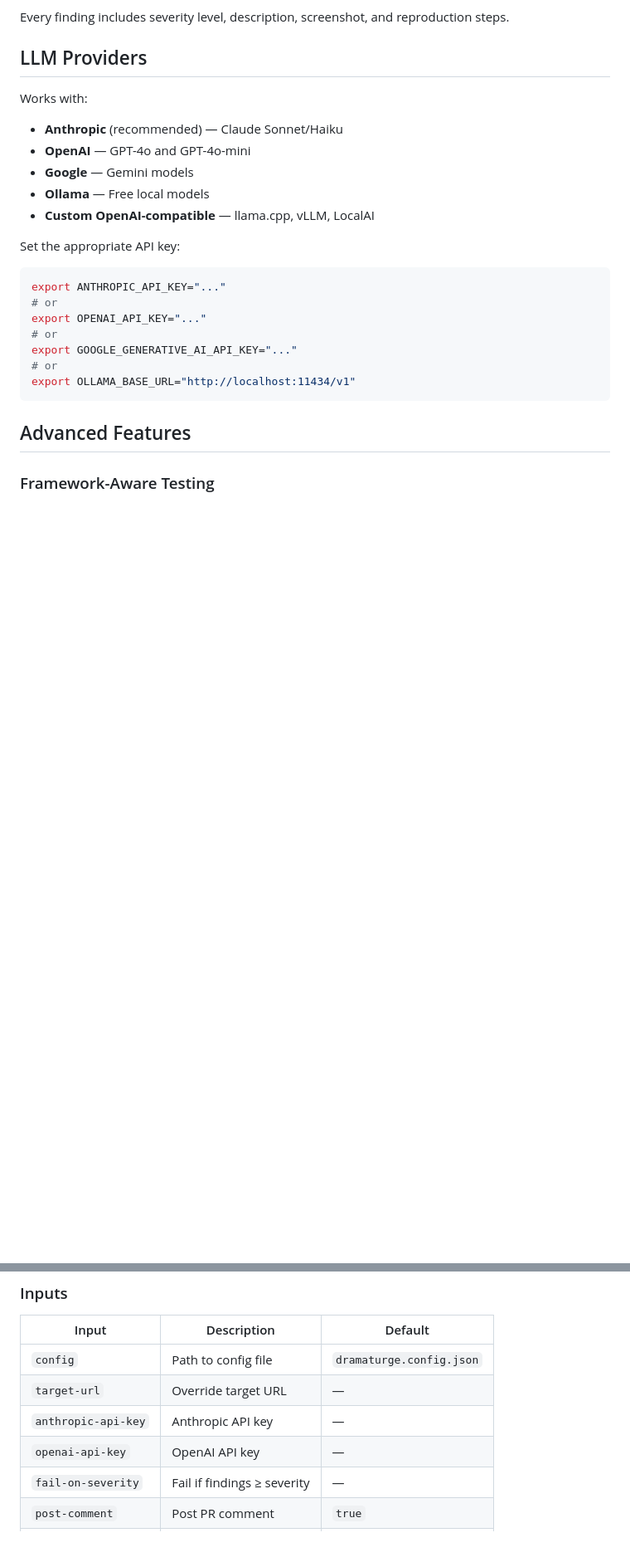
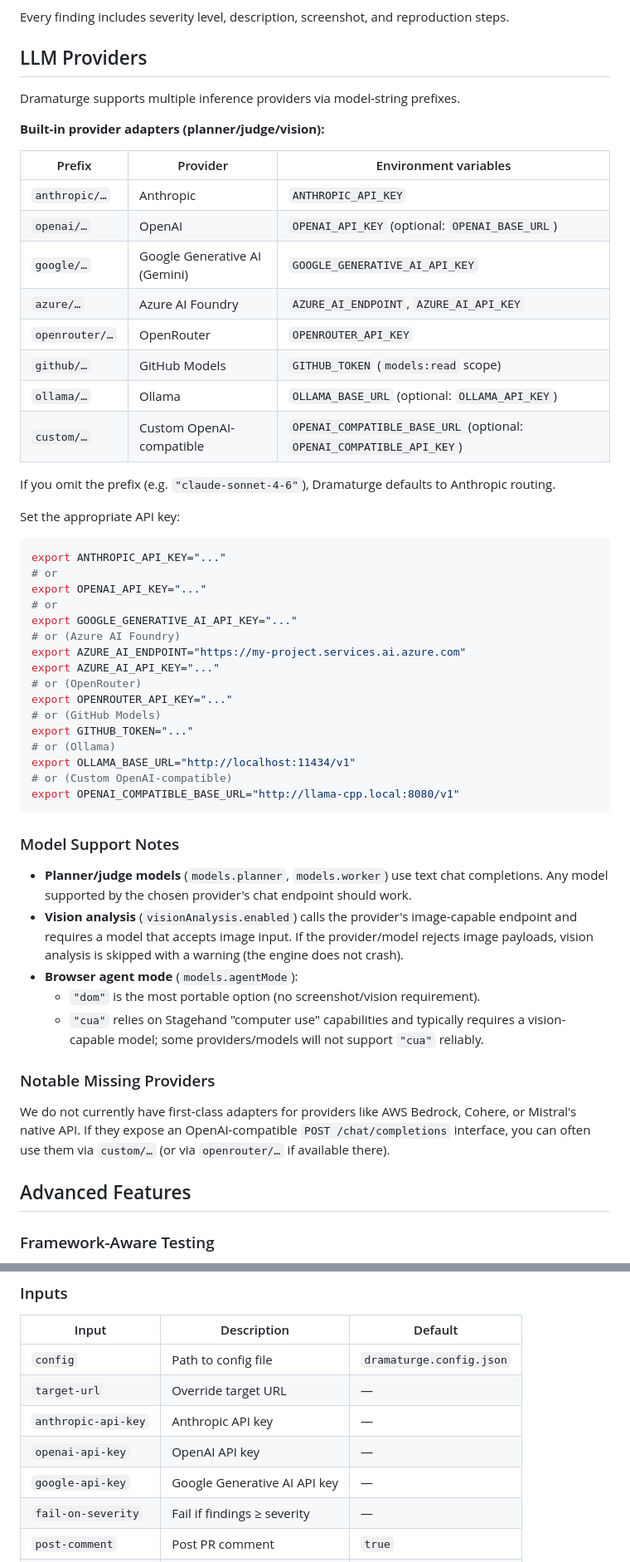
Before and after one commit to aram10/dramaturge, a Markdown page: README.md, 2 parts joined by grey strips. Shown at 83% size. Rendered like a GitHub page; blank space fills up the shorter version.

Commit message:
Document full LLM provider support and feature gating
Agent-Logs-Url: https://github.com/aram10/dramaturge/sessions/42fbb3ab-68b6-4b2c-85f7-036c56a57d3f

````diff
--- a/README.md
+++ b/README.md
@@ -251,12 +267,22 @@ Every finding includes severity level, description, screenshot, and reproduction
 
 ## LLM Providers
 
-Works with:
-- **Anthropic** (recommended) — Claude Sonnet/Haiku
-- **OpenAI** — GPT-4o and GPT-4o-mini
-- **Google** — Gemini models
-- **Ollama** — Free local models
-- **Custom OpenAI-compatible** — llama.cpp, vLLM, LocalAI
+Dramaturge supports multiple inference providers via model-string prefixes.
+
+**Built-in provider adapters (planner/judge/vision):**
+
+| Prefix | Provider | Environment variables |
+|--------|----------|-----------------------|
+| `anthropic/…` | Anthropic | `ANTHROPIC_API_KEY` |
+| `openai/…` | OpenAI | `OPENAI_API_KEY` (optional: `OPENAI_BASE_URL`) |
+| `google/…` | Google Generative AI (Gemini) | `GOOGLE_GENERATIVE_AI_API_KEY` |
+| `azure/…` | Azure AI Foundry | `AZURE_AI_ENDPOINT`, `AZURE_AI_API_KEY` |
+| `openrouter/…` | OpenRouter | `OPENROUTER_API_KEY` |
+| `github/…` | GitHub Models | `GITHUB_TOKEN` (`models:read` scope) |
+| `ollama/…` | Ollama | `OLLAMA_BASE_URL` (optional: `OLLAMA_API_KEY`) |
+| `custom/…` | Custom OpenAI-compatible | `OPENAI_COMPATIBLE_BASE_URL` (optional: `OPENAI_COMPATIBLE_API_KEY`) |
+
+If you omit the prefix (e.g. `"claude-sonnet-4-6"`), Dramaturge defaults to Anthropic routing.
 
 Set the appropriate API key:
 ```bash
@@ -265,9 +291,36 @@ export ANTHROPIC_API_KEY="..."
 export OPENAI_API_KEY="..."
 # or
 export GOOGLE_GENERATIVE_AI_API_KEY="..."
-# or
+# or (Azure AI Foundry)
+export AZURE_AI_ENDPOINT="https://my-project.services.ai.azure.com"
+export AZURE_AI_API_KEY="..."
+# or (OpenRouter)
+export OPENROUTER_API_KEY="..."
+# or (GitHub Models)
+export GITHUB_TOKEN="..."
+# or (Ollama)
 export OLLAMA_BASE_URL="http://localhost:11434/v1"
+# or (Custom OpenAI-compatible)
+export OPENAI_COMPATIBLE_BASE_URL="http://llama-cpp.local:8080/v1"
 ```
+
+### Model Support Notes
+
+- **Planner/judge models** (`models.planner`, `models.worker`) use text chat completions. Any model
+  supported by the chosen provider's chat endpoint should work.
+- **Vision analysis** (`visionAnalysis.enabled`) calls the provider's image-capable endpoint and
+  requires a model that accepts image input. If the provider/model rejects image payloads, vision
+  analysis is skipped with a warning (the engine does not crash).
+- **Browser agent mode** (`models.agentMode`):
+  - `"dom"` is the most portable option (no screenshot/vision requirement).
+  - `"cua"` relies on Stagehand "computer use" capabilities and typically requires a vision-capable
+    model; some providers/models will not support `"cua"` reliably.
+
+### Notable Missing Providers
+
+We do not currently have first-class adapters for providers like AWS Bedrock, Cohere, or Mistral's
+native API. If they expose an OpenAI-compatible `POST /chat/completions` interface, you can often
+use them via `custom/…` (or via `openrouter/…` if available there).
 
 ## Advanced Features
 
@@ -518,6 +580,7 @@ For complete config schema, see [`dramaturge.config.example.json`](./dramaturge.
 | `target-url` | Override target URL | — |
 | `anthropic-api-key` | Anthropic API key | — |
 | `openai-api-key` | OpenAI API key | — |
+| `google-api-key` | Google Generative AI API key | — |
 | `fail-on-severity` | Fail if findings ≥ severity | — |
 | `post-comment` | Post PR comment | `true` |
 | `upload-report` | Upload as artifact | `true` |
````
Also changed, not shown: other parts of README.md (+26 -1 lines).
